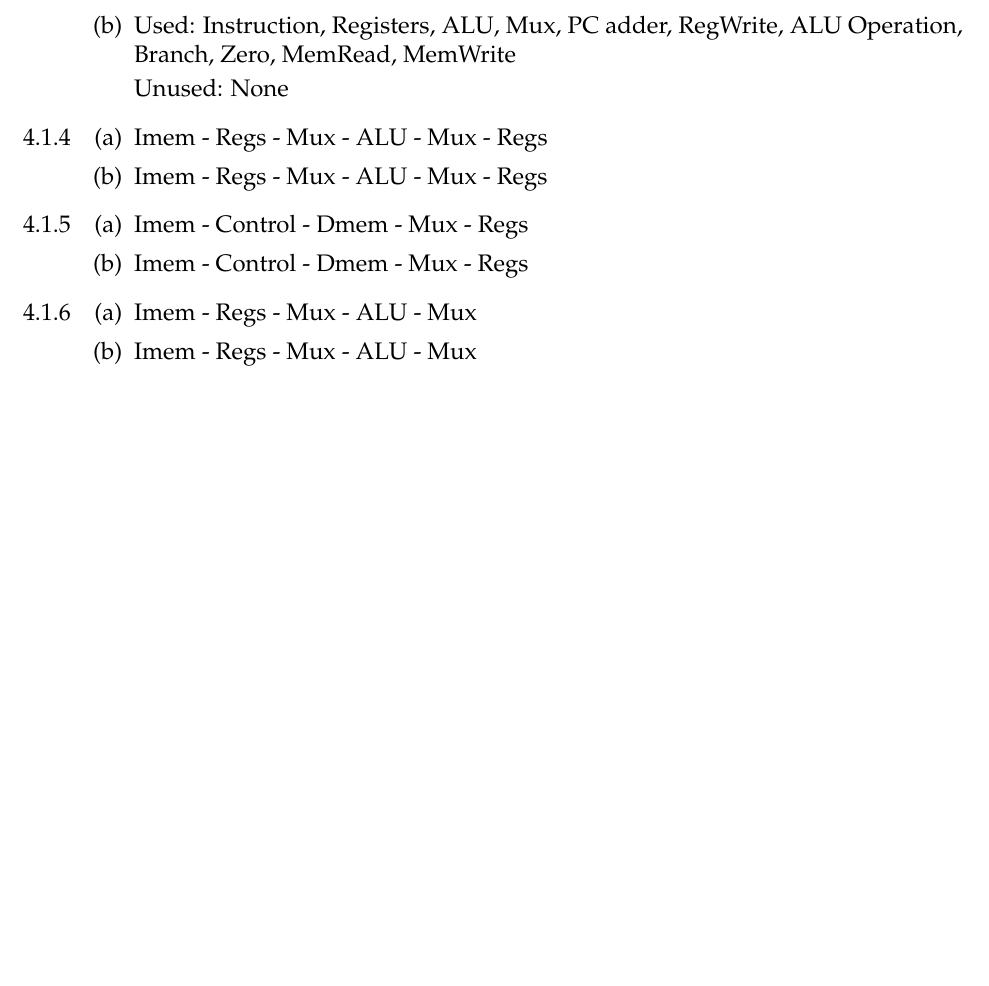
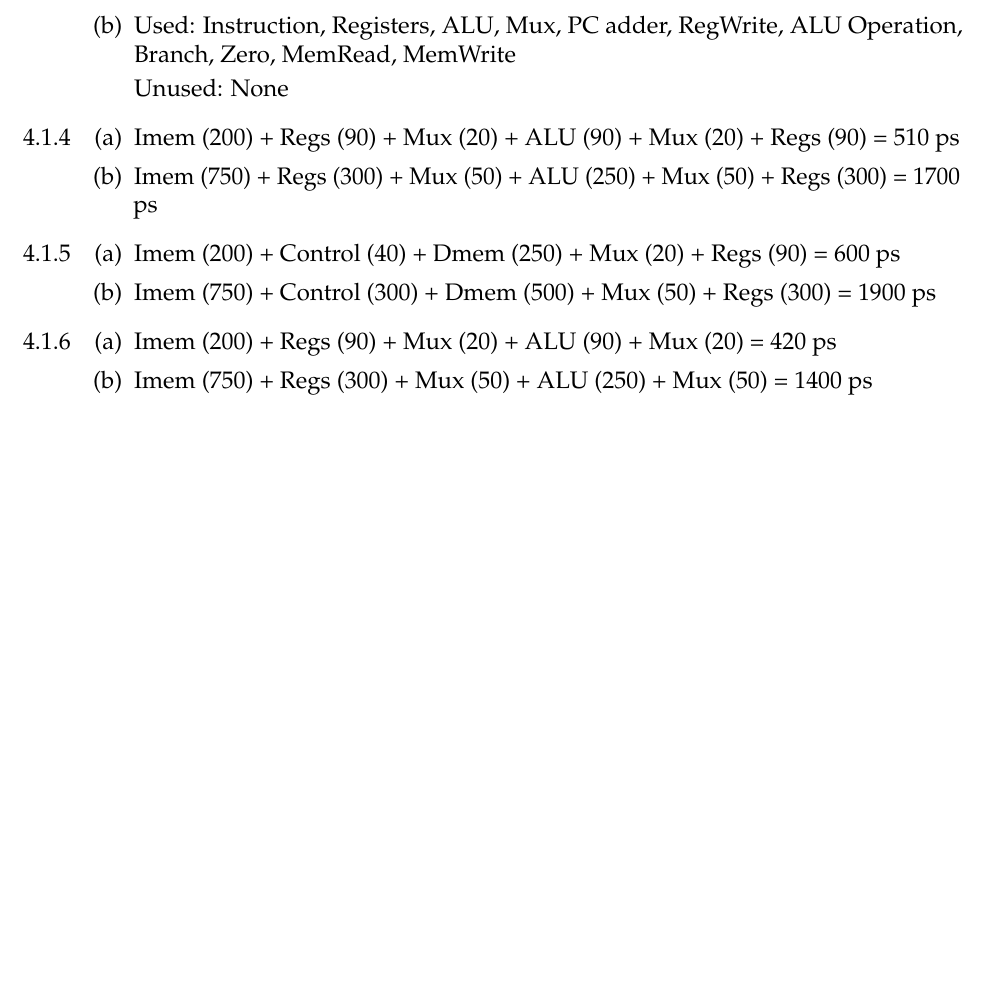
Before and after one commit to yoos/school, a LaTeX problem sheet (cs472/hw3/hw3.tex): part of page 2 of 2, cut so that both start at the same text, the shorter picture padded with empty space. Compiled offline with pdfLaTeX.

Commit message:
Add times.

```diff
--- a/cs472/hw3/hw3.tex
+++ b/cs472/hw3/hw3.tex
@@ -119,18 +119,18 @@ $14.5 + 35.25 = 0 \; 10000100 \; 100011100000000000000$
         \end{enumerate}
     \item[4.1.4]
         \begin{enumerate}
-            \item Imem - Regs - Mux - ALU - Mux - Regs
-            \item Imem - Regs - Mux - ALU - Mux - Regs
+            \item Imem (200) + Regs (90) + Mux (20) + ALU (90) + Mux (20) + Regs (90) = 510 ps
+            \item Imem (750) + Regs (300) + Mux (50) + ALU (250) + Mux (50) + Regs (300) = 1700 ps
         \end{enumerate}
     \item[4.1.5]
         \begin{enumerate}
-            \item Imem - Control - Dmem - Mux - Regs
-            \item Imem - Control - Dmem - Mux - Regs
+            \item Imem (200) + Control (40) + Dmem (250) + Mux (20) + Regs (90) = 600 ps
+            \item Imem (750) + Control (300) + Dmem (500) + Mux (50) + Regs (300) = 1900 ps
         \end{enumerate}
     \item[4.1.6]
         \begin{enumerate}
-            \item Imem - Regs - Mux - ALU - Mux
-            \item Imem - Regs - Mux - ALU - Mux
+            \item Imem (200) + Regs (90) + Mux (20) + ALU (90) + Mux (20) = 420 ps
+            \item Imem (750) + Regs (300) + Mux (50) + ALU (250) + Mux (50) = 1400 ps
         \end{enumerate}
 \end{enumerate}
 
```
